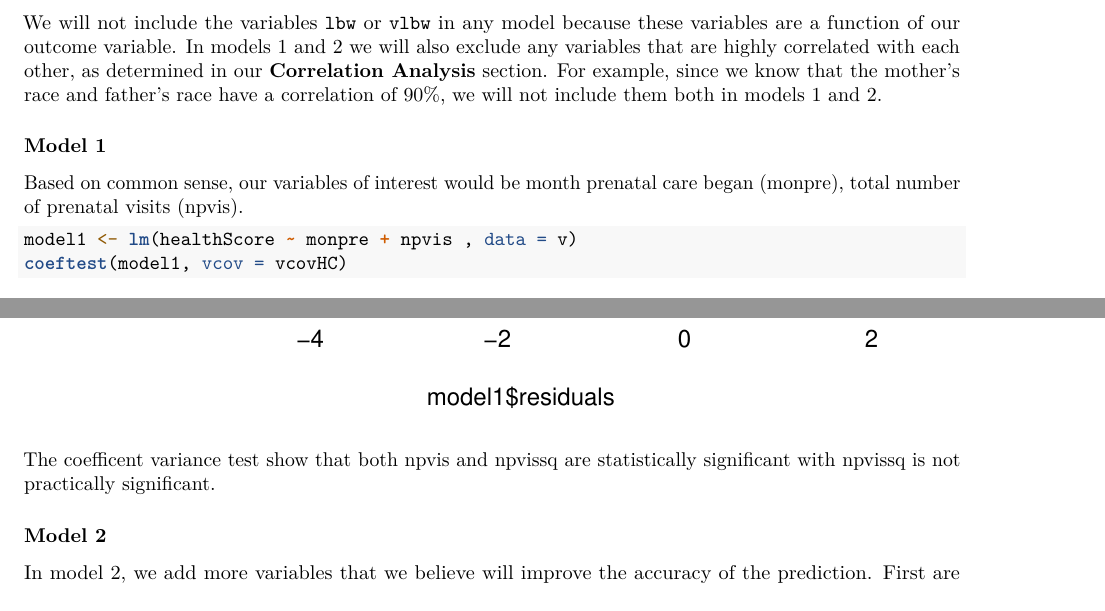
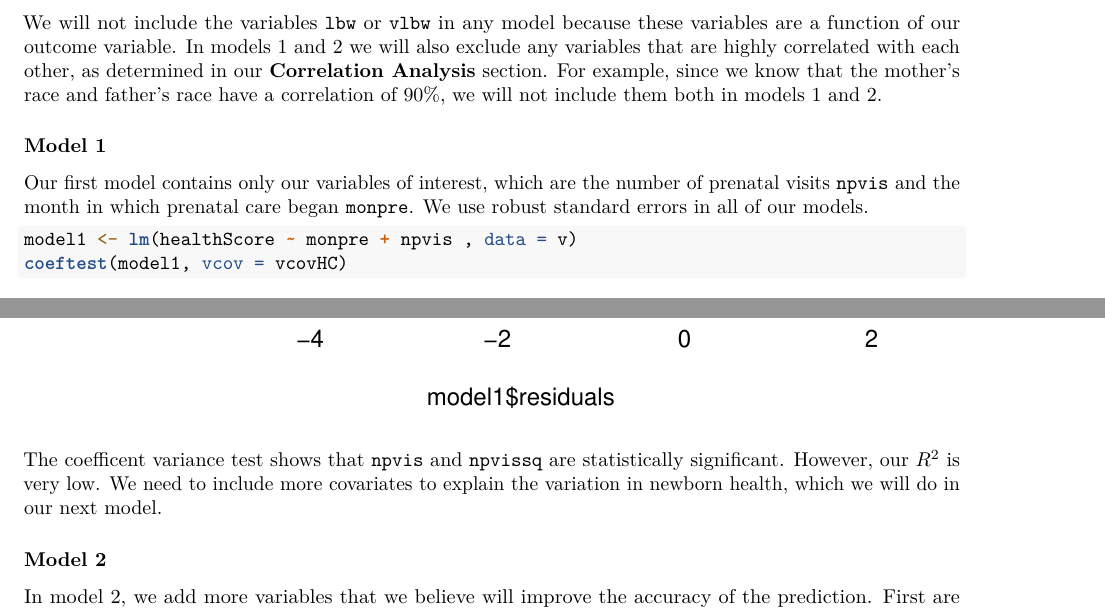
Before and after one commit to giangnt2/Lab4_Prenatal_Infant_Health, an R Markdown document (Lab4_Carmen_James.Rmd): two parts of pages 19 and 24 of 33, joined at a grey line, cut so that both start at the same text. Rendered offline with R 4.5, knitr and Pandoc, then LaTeX, with nearby package versions; some code elsewhere in the file could not run offline.

Commit message:
Update Lab4_Carmen_James.Rmd

````diff
--- a/Lab4_Carmen_James.Rmd
+++ b/Lab4_Carmen_James.Rmd
@@ -122,7 +122,7 @@ We will not include the variables `lbw` or `vlbw` in any model because these var
 
 ### Model 1
 
-Based on common sense, our variables of interest would be month prenatal care began (monpre), total number of prenatal visits (npvis).
+Our first model contains only our variables of interest, which are the number of prenatal visits `npvis` and the month in which prenatal care began `monpre`. We use robust standard errors in all of our models.
 
 ```{r}
 model1 <- lm(healthScore ~ monpre + npvis , data = v)
@@ -135,9 +135,8 @@ cor(v$monpre, v$npvis)
 vif(model1)
 bptest(model1)
 hist(model1$residuals)
-
 ```
-The coefficent variance test show that both npvis and npvissq are statistically significant with npvissq is not practically significant.
+The coefficent variance test shows that `npvis` and `npvissq` are statistically significant. However, our $R^2$ is very low. We need to include more covariates to explain the variation in newborn health, which we will do in our next model.
 
 ### Model 2
 
````
